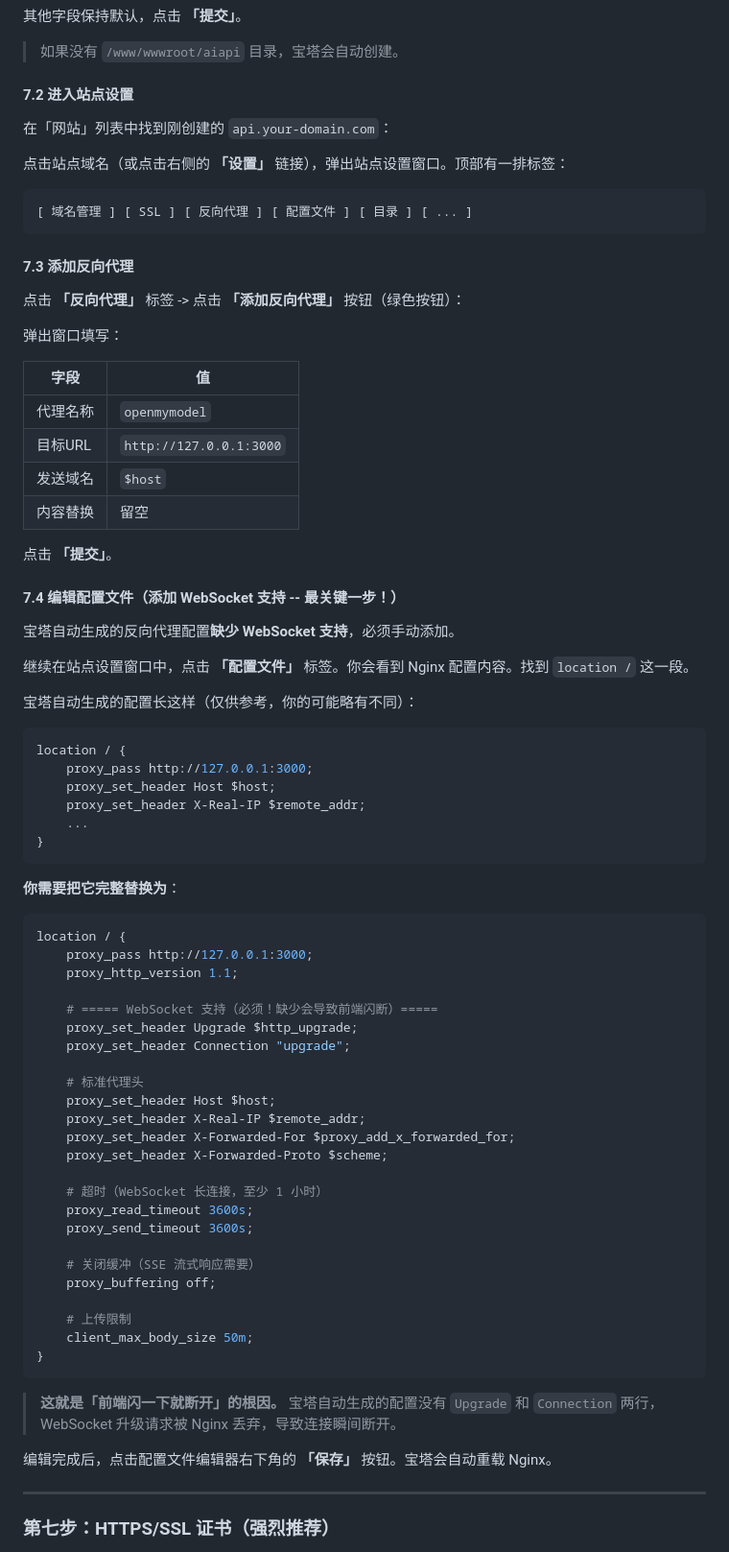
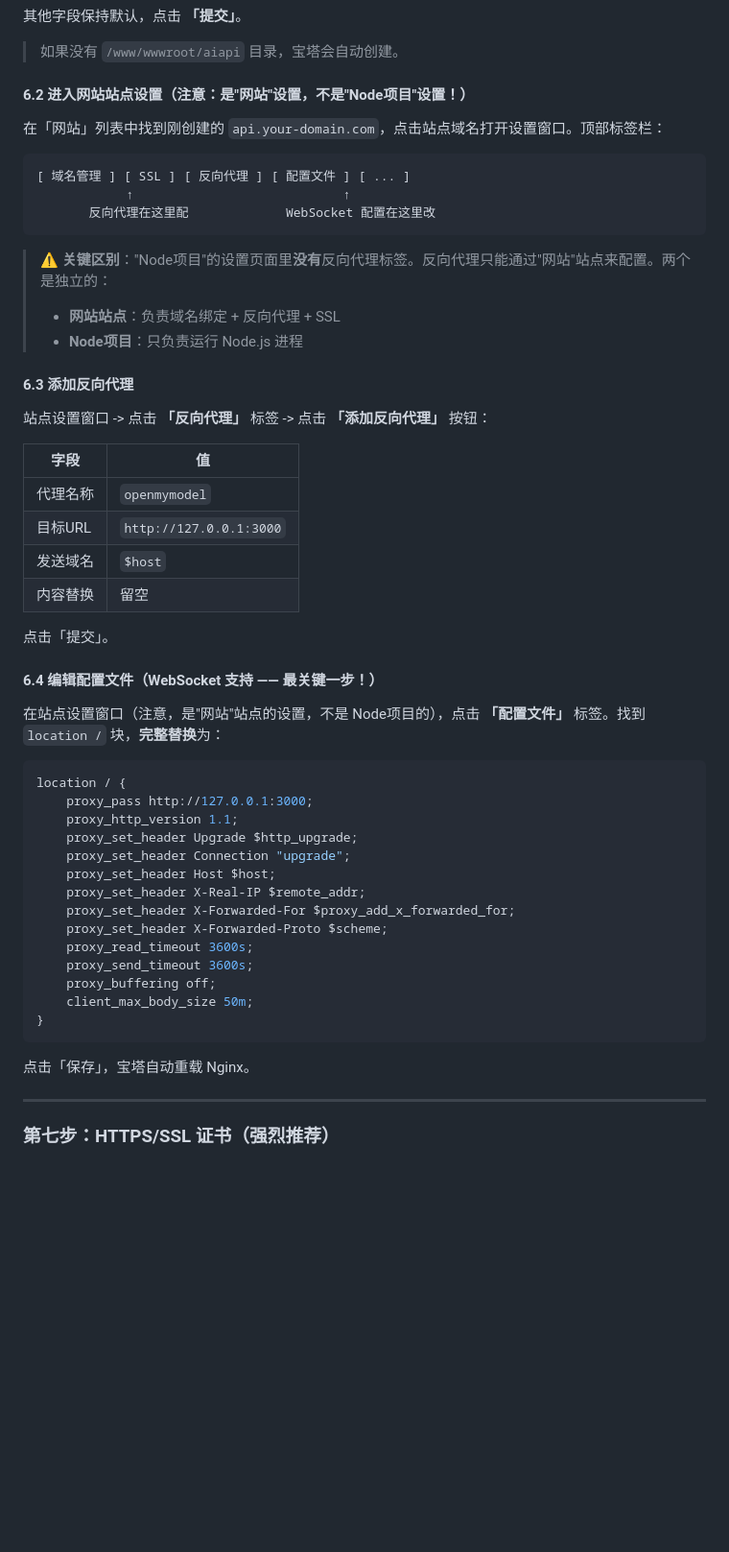
Before and after one commit to tianxingstarsky/OpenMyModel, a Markdown page: README.md, the part around one of its changes. Shown at 96% size. Rendered like a GitHub page; blank space fills up the shorter version.

Commit message:
docs: 修正宝塔反向代理位置——在「网站」站点设置而非Node项目设置 Node项目设置没有反向代理标签，必须通过「网站」站点来配

````diff
--- a/README.md
+++ b/README.md
@@ -380,21 +380,23 @@ OpenMyModel 云端 API 服务
 
 > 如果没有 `/www/wwwroot/aiapi` 目录，宝塔会自动创建。
 
-#### 7.2 进入站点设置
+#### 6.2 进入网站站点设置（注意：是"网站"设置，不是"Node项目"设置！）
 
-在「网站」列表中找到刚创建的 `api.your-domain.com`：
-
-点击站点域名（或点击右侧的 **「设置」** 链接），弹出站点设置窗口。顶部有一排标签：
+在「网站」列表中找到刚创建的 `api.your-domain.com`，点击站点域名打开设置窗口。顶部标签栏：
 
 ```
-[ 域名管理 ] [ SSL ] [ 反向代理 ] [ 配置文件 ] [ 目录 ] [ ... ]
+[ 域名管理 ] [ SSL ] [ 反向代理 ] [ 配置文件 ] [ ... ]
+            ↑                            ↑
+       反向代理在这里配             WebSocket 配置在这里改
 ```
 
-#### 7.3 添加反向代理
+> ⚠️ **关键区别**："Node项目"的设置页面里**没有**反向代理标签。反向代理只能通过"网站"站点来配置。两个是独立的：
+> - **网站站点**：负责域名绑定 + 反向代理 + SSL
+> - **Node项目**：只负责运行 Node.js 进程
 
-点击 **「反向代理」** 标签 -> 点击 **「添加反向代理」** 按钮（绿色按钮）：
+#### 6.3 添加反向代理
 
-弹出窗口填写：
+站点设置窗口 -> 点击 **「反向代理」** 标签 -> 点击 **「添加反向代理」** 按钮：
 
 | 字段 | 值 |
 |------|-----|
@@ -403,55 +405,30 @@ OpenMyModel 云端 API 服务
 | 发送域名 | `$host` |
 | 内容替换 | 留空 |
 
-点击 **「提交」**。
+点击「提交」。
 
-#### 7.4 编辑配置文件（添加 WebSocket 支持 -- 最关键一步！）
+#### 6.4 编辑配置文件（WebSocket 支持 —— 最关键一步！）
 
-宝塔自动生成的反向代理配置**缺少 WebSocket 支持**，必须手动添加。
+在站点设置窗口（注意，是"网站"站点的设置，不是 Node项目的），点击 **「配置文件」** 标签。找到 `location /` 块，**完整替换**为：
 
-继续在站点设置窗口中，点击 **「配置文件」** 标签。你会看到 Nginx 配置内容。找到 `location /` 这一段。
-
-宝塔自动生成的配置长这样（仅供参考，你的可能略有不同）：
-```nginx
-location / {
-    proxy_pass http://127.0.0.1:3000;
-    proxy_set_header Host $host;
-    proxy_set_header X-Real-IP $remote_addr;
-    ...
-}
-```
-
-**你需要把它完整替换为**：
 ```nginx
 location / {
     proxy_pass http://127.0.0.1:3000;
     proxy_http_version 1.1;
-
-    # ===== WebSocket 支持（必须！缺少会导致前端闪断）=====
     proxy_set_header Upgrade $http_upgrade;
     proxy_set_header Connection "upgrade";
-
-    # 标准代理头
     proxy_set_header Host $host;
     proxy_set_header X-Real-IP $remote_addr;
     proxy_set_header X-Forwarded-For $proxy_add_x_forwarded_for;
     proxy_set_header X-Forwarded-Proto $scheme;
-
-    # 超时（WebSocket 长连接，至少 1 小时）
     proxy_read_timeout 3600s;
     proxy_send_timeout 3600s;
-
-    # 关闭缓冲（SSE 流式响应需要）
     proxy_buffering off;
-
-    # 上传限制
     client_max_body_size 50m;
 }
 ```
 
-> **这就是「前端闪一下就断开」的根因。** 宝塔自动生成的配置没有 `Upgrade` 和 `Connection` 两行，WebSocket 升级请求被 Nginx 丢弃，导致连接瞬间断开。
-
-编辑完成后，点击配置文件编辑器右下角的 **「保存」** 按钮。宝塔会自动重载 Nginx。
+点击「保存」，宝塔自动重载 Nginx。
 
 ---
 
````
Also changed, not shown: other parts of README.md (+2 -0 lines).
